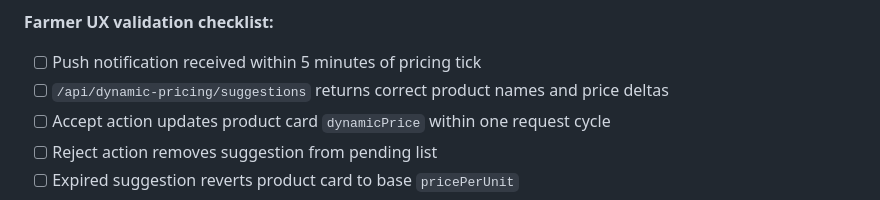
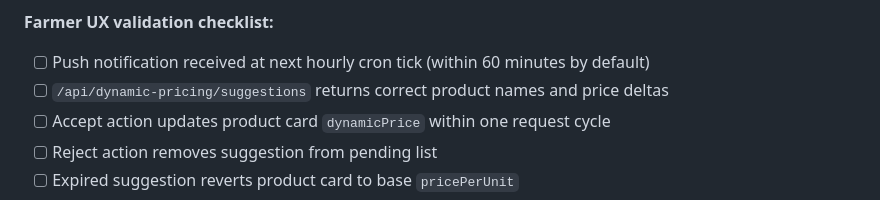
Before and after one commit to Nanhhhhhhh/f2t, a Markdown page: f2t-backend/docs/DYNAMIC-PRICING-INTEGRATION.md, the part around the change. GitHub-like rendering.

Commit message:
docs: fix notification timing in dynamic pricing UX checklist

```diff
--- a/f2t-backend/docs/DYNAMIC-PRICING-INTEGRATION.md
+++ b/f2t-backend/docs/DYNAMIC-PRICING-INTEGRATION.md
@@ -69,7 +69,7 @@ Restart the backend. No code changes required.
 6. Overrides expire after `PRICING_SUGGESTION_TTL_HOURS` (default 1h). Expired overrides revert to base price automatically.
 
 **Farmer UX validation checklist:**
-- [ ] Push notification received within 5 minutes of pricing tick
+- [ ] Push notification received at next hourly cron tick (within 60 minutes by default)
 - [ ] `/api/dynamic-pricing/suggestions` returns correct product names and price deltas
 - [ ] Accept action updates product card `dynamicPrice` within one request cycle
 - [ ] Reject action removes suggestion from pending list
```
